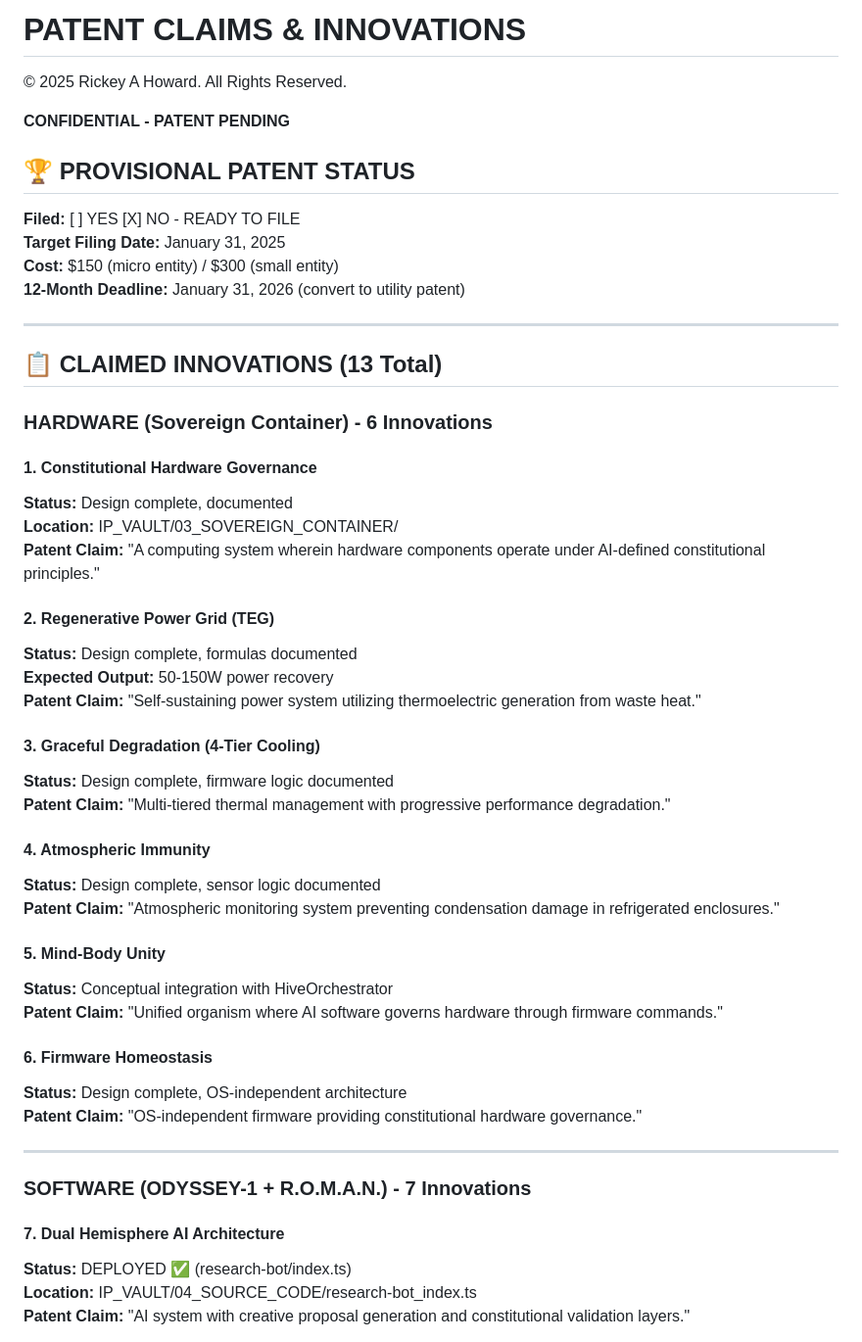
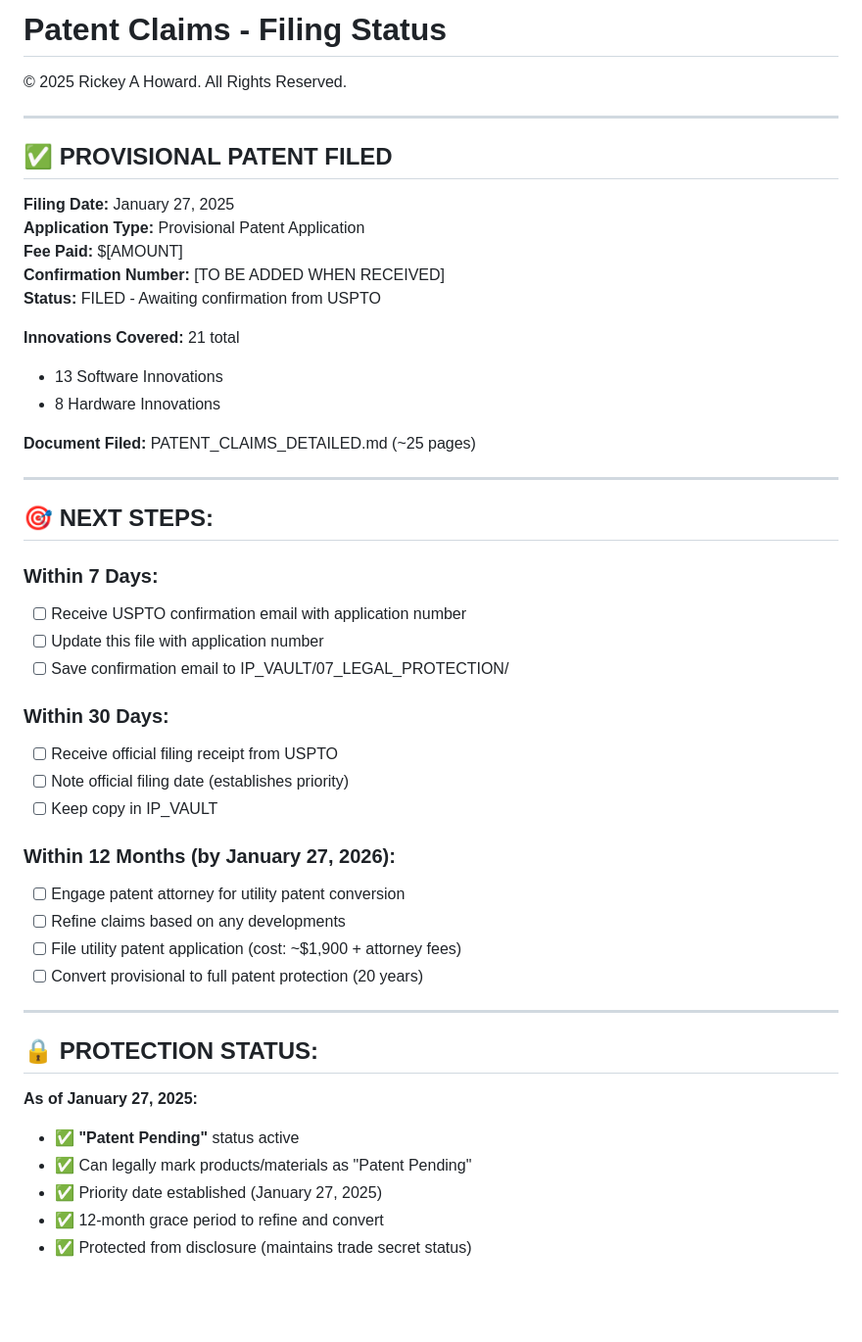
Before and after one commit to Rhoward1967/Odyssey-1-App, a Markdown page: IP_VAULT/07_LEGAL_PROTECTION/PATENT_CLAIMS.md, the part around one of its changes. Shown at 98% size. GitHub-like rendering; blank space fills up the shorter version.

Commit message:
MAJOR: Provisional patent filed for 21 innovations - Patent Pending status active

```diff
--- a/IP_VAULT/07_LEGAL_PROTECTION/PATENT_CLAIMS.md
+++ b/IP_VAULT/07_LEGAL_PROTECTION/PATENT_CLAIMS.md
@@ -1,54 +1,51 @@
-# PATENT CLAIMS & INNOVATIONS
+# Patent Claims - Filing Status
 
 © 2025 Rickey A Howard. All Rights Reserved.
 
-**CONFIDENTIAL - PATENT PENDING**
+---
 
-## 🏆 PROVISIONAL PATENT STATUS
+## ✅ PROVISIONAL PATENT FILED
 
-**Filed:** [ ] YES  [X] NO - READY TO FILE
-**Target Filing Date:** January 31, 2025
-**Cost:** $150 (micro entity) / $300 (small entity)
-**12-Month Deadline:** January 31, 2026 (convert to utility patent)
+**Filing Date:** January 27, 2025
+**Application Type:** Provisional Patent Application
+**Fee Paid:** $[AMOUNT]
+**Confirmation Number:** [TO BE ADDED WHEN RECEIVED]
+**Status:** FILED - Awaiting confirmation from USPTO
+
+**Innovations Covered:** 21 total
+- 13 Software Innovations
+- 8 Hardware Innovations
+
+**Document Filed:** PATENT_CLAIMS_DETAILED.md (~25 pages)
 
 ---
 
-## 📋 CLAIMED INNOVATIONS (13 Total)
+## 🎯 NEXT STEPS:
 
-### HARDWARE (Sovereign Container) - 6 Innovations
+### Within 7 Days:
+- [ ] Receive USPTO confirmation email with application number
+- [ ] Update this file with application number
+- [ ] Save confirmation email to IP_VAULT/07_LEGAL_PROTECTION/
 
-#### 1. Constitutional Hardware Governance
-**Status:** Design complete, documented
-**Location:** IP_VAULT/03_SOVEREIGN_CONTAINER/
-**Patent Claim:** "A computing system wherein hardware components operate under AI-defined constitutional principles."
+### Within 30 Days:
+- [ ] Receive official filing receipt from USPTO
+- [ ] Note official filing date (establishes priority)
+- [ ] Keep copy in IP_VAULT
 
-#### 2. Regenerative Power Grid (TEG)
-**Status:** Design complete, formulas documented
-**Expected Output:** 50-150W power recovery
-**Patent Claim:** "Self-sustaining power system utilizing thermoelectric generation from waste heat."
-
-#### 3. Graceful Degradation (4-Tier Cooling)
-**Status:** Design complete, firmware logic documented
-**Patent Claim:** "Multi-tiered thermal management with progressive performance degradation."
-
-#### 4. Atmospheric Immunity
-**Status:** Design complete, sensor logic documented
-**Patent Claim:** "Atmospheric monitoring system preventing condensation damage in refrigerated enclosures."
-
-#### 5. Mind-Body Unity
-**Status:** Conceptual integration with HiveOrchestrator
-**Patent Claim:** "Unified organism where AI software governs hardware through firmware commands."
-
-#### 6. Firmware Homeostasis
-**Status:** Design complete, OS-independent architecture
-**Patent Claim:** "OS-independent firmware providing constitutional hardware governance."
+### Within 12 Months (by January 27, 2026):
+- [ ] Engage patent attorney for utility patent conversion
+- [ ] Refine claims based on any developments
+- [ ] File utility patent application (cost: ~$1,900 + attorney fees)
+- [ ] Convert provisional to full patent protection (20 years)
 
 ---
 
-### SOFTWARE (ODYSSEY-1 + R.O.M.A.N.) - 7 Innovations
+## 🔒 PROTECTION STATUS:
 
-#### 7. Dual Hemisphere AI Architecture
-**Status:** DEPLOYED ✅ (research-bot/index.ts)
-**Location:** IP_VAULT/04_SOURCE_CODE/research-bot_index.ts
-**Patent Claim:** "AI system with creative proposal generation and constitutional validation layers."
+**As of January 27, 2025:**
+- ✅ **"Patent Pending"** status active
+- ✅ Can legally mark products/materials as "Patent Pending"
+- ✅ Priority date established (January 27, 2025)
+- ✅ 12-month grace period to refine and convert
+- ✅ Protected from disclosure (maintains trade secret status)
 
```
Also changed, not shown: other parts of IP_VAULT/07_LEGAL_PROTECTION/PATENT_CLAIMS.md (+53 -48 lines).
